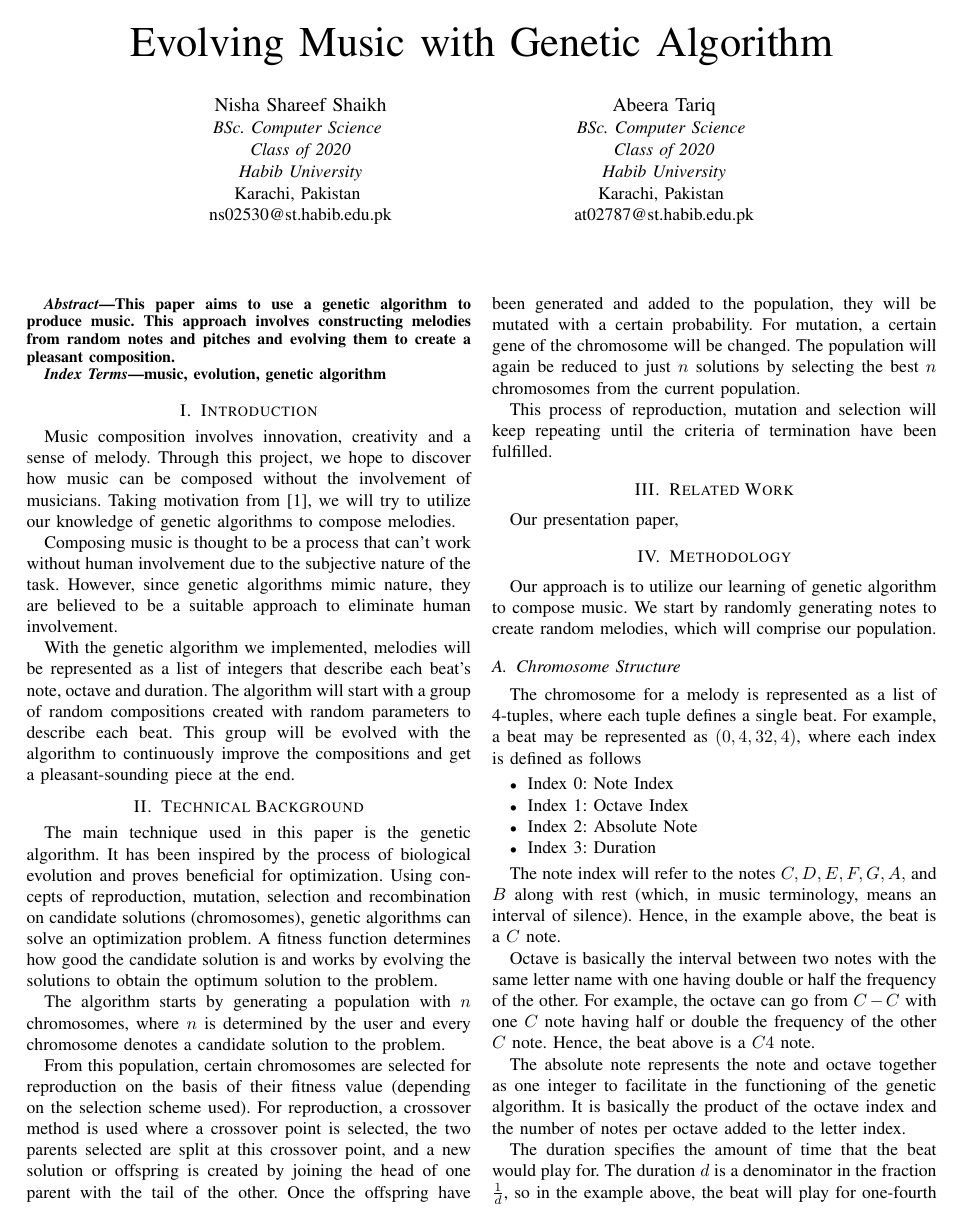
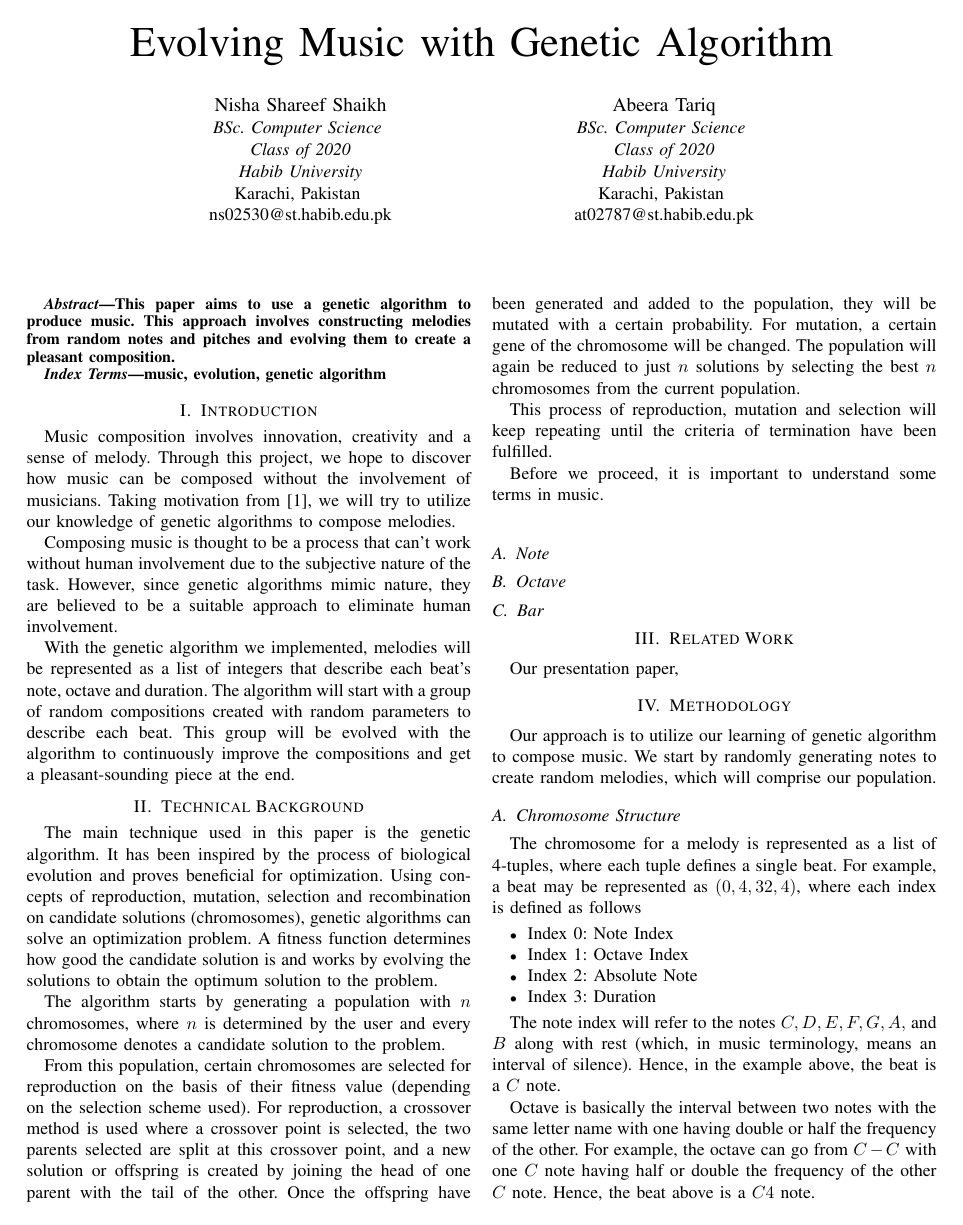
Before and after one commit to nisha-shaikh/MusicEvolution, a LaTeX paper (Documentation/project-report.tex): page 1 of 2. Compiled offline with pdfLaTeX; a missing font is replaced by an installed copy or a similar font; a LaTeX package or settings file that is missing is left out.

Commit message:
Added Music terminologies section

```diff
--- a/Documentation/project-report.tex
+++ b/Documentation/project-report.tex
@@ -60,6 +60,13 @@ The algorithm starts by generating a population with $n$ chromosomes, where $n$
 From this population, certain chromosomes are selected for reproduction on the basis of their fitness value (depending on the selection scheme used). For reproduction, a crossover method is used where a crossover point is selected, the two parents selected are split at this crossover point, and a new solution or offspring is created by joining the head of one parent with the tail of the other. Once the offspring have been generated and added to the population, they will be mutated with a certain probability. For mutation, a certain gene of the chromosome will be changed. The population will again be reduced to just $n$ solutions by selecting the best $n$ chromosomes from the current population.
 
 This process of reproduction, mutation and selection will keep repeating until the criteria of termination have been fulfilled.
+
+Before we proceed, it is important to understand some terms in music.\\
+\subsection{Note}
+
+\subsection{Octave}
+
+\subsection{Bar}
 
 \section{Related Work}
 %How other people have done it, What problems they faced
```
